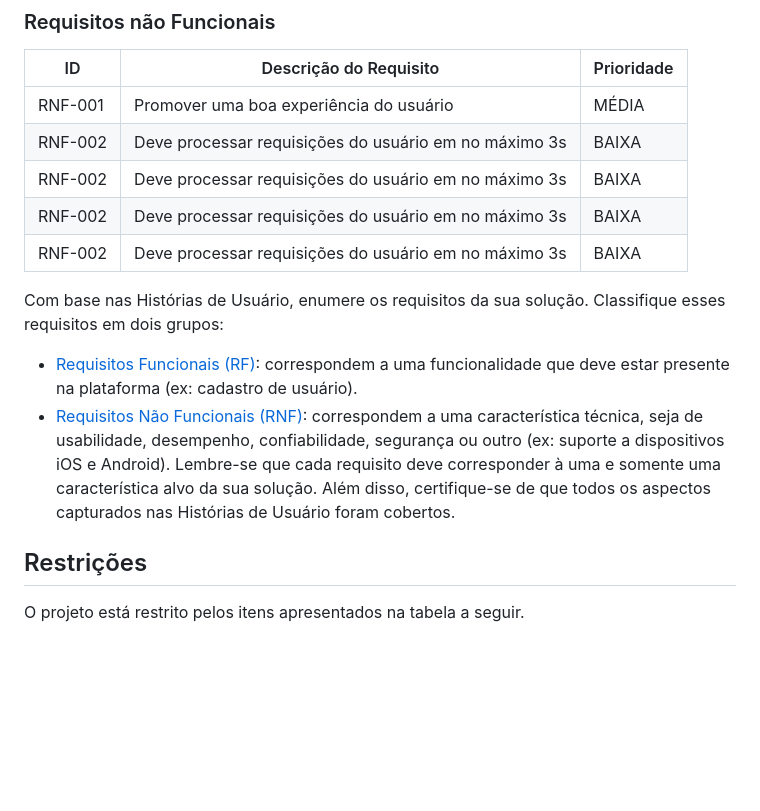
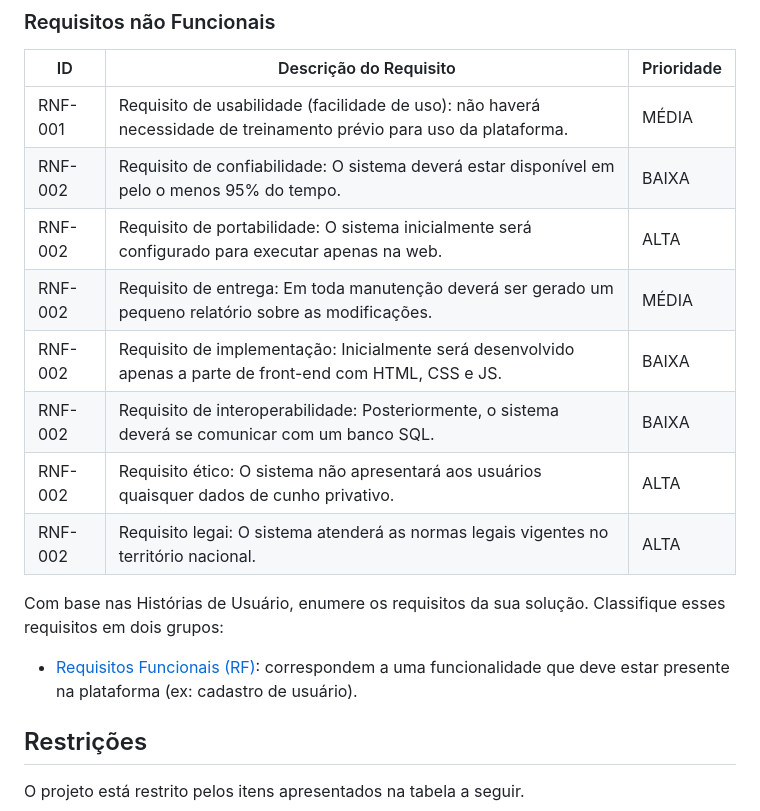
Before and after one commit to ICEI-PUC-Minas-PMV-SI/pmv-si-2023-2-pe1-t3-projetocarreiras, a Markdown page: docs/especification.md, the part around the change. GitHub-like rendering; blank space fills up the shorter version.

```diff
--- a/docs/especification.md
+++ b/docs/especification.md
@@ -77,11 +77,15 @@ As tabelas que se seguem apresentam os requisitos funcionais e não funcionais q
 
 |ID     | Descrição do Requisito  |Prioridade |
 |-------|-------------------------|----|
-|RNF-001| Promover uma boa experiência do usuário | MÉDIA |
-|RNF-002| Deve processar requisições do usuário em no máximo 3s |  BAIXA |
-|RNF-002| Deve processar requisições do usuário em no máximo 3s |  BAIXA |
-|RNF-002| Deve processar requisições do usuário em no máximo 3s |  BAIXA |
-|RNF-002| Deve processar requisições do usuário em no máximo 3s |  BAIXA |
+|RNF-001| Requisito de usabilidade (facilidade de uso): não haverá necessidade de treinamento prévio para uso da plataforma.| MÉDIA |
+|RNF-002| Requisito de confiabilidade: O sistema deverá estar disponível em pelo o menos 95% do tempo. |  BAIXA |
+|RNF-002| Requisito de portabilidade: O sistema inicialmente será configurado para executar apenas na web. |  ALTA |
+|RNF-002| Requisito de entrega: Em toda manutenção deverá ser gerado um pequeno relatório sobre as modificações.  |  MÉDIA |
+|RNF-002| Requisito de implementação: Inicialmente será desenvolvido apenas a parte de front-end com HTML, CSS e JS. |  BAIXA |
+|RNF-002| Requisito de interoperabilidade: Posteriormente, o sistema deverá se comunicar com um banco SQL. |  BAIXA |
+|RNF-002| Requisito ético: O sistema não apresentará aos usuários quaisquer dados de cunho privativo. |  ALTA |
+|RNF-002| Requisito legai: O sistema atenderá as normas legais vigentes no território nacional. |  ALTA |
+
 
 Com base nas Histórias de Usuário, enumere os requisitos da sua solução. Classifique esses requisitos em dois grupos:
 
@@ -89,14 +93,6 @@ Com base nas Histórias de Usuário, enumere os requisitos da sua solução. Cla
  (RF)](https://pt.wikipedia.org/wiki/Requisito_funcional):
  correspondem a uma funcionalidade que deve estar presente na
   plataforma (ex: cadastro de usuário).
-- [Requisitos Não Funcionais
-  (RNF)](https://pt.wikipedia.org/wiki/Requisito_n%C3%A3o_funcional):
-  correspondem a uma característica técnica, seja de usabilidade,
-  desempenho, confiabilidade, segurança ou outro (ex: suporte a
-  dispositivos iOS e Android).
-Lembre-se que cada requisito deve corresponder à uma e somente uma
-característica alvo da sua solução. Além disso, certifique-se de que
-todos os aspectos capturados nas Histórias de Usuário foram cobertos.
 
 ## Restrições
 
```
